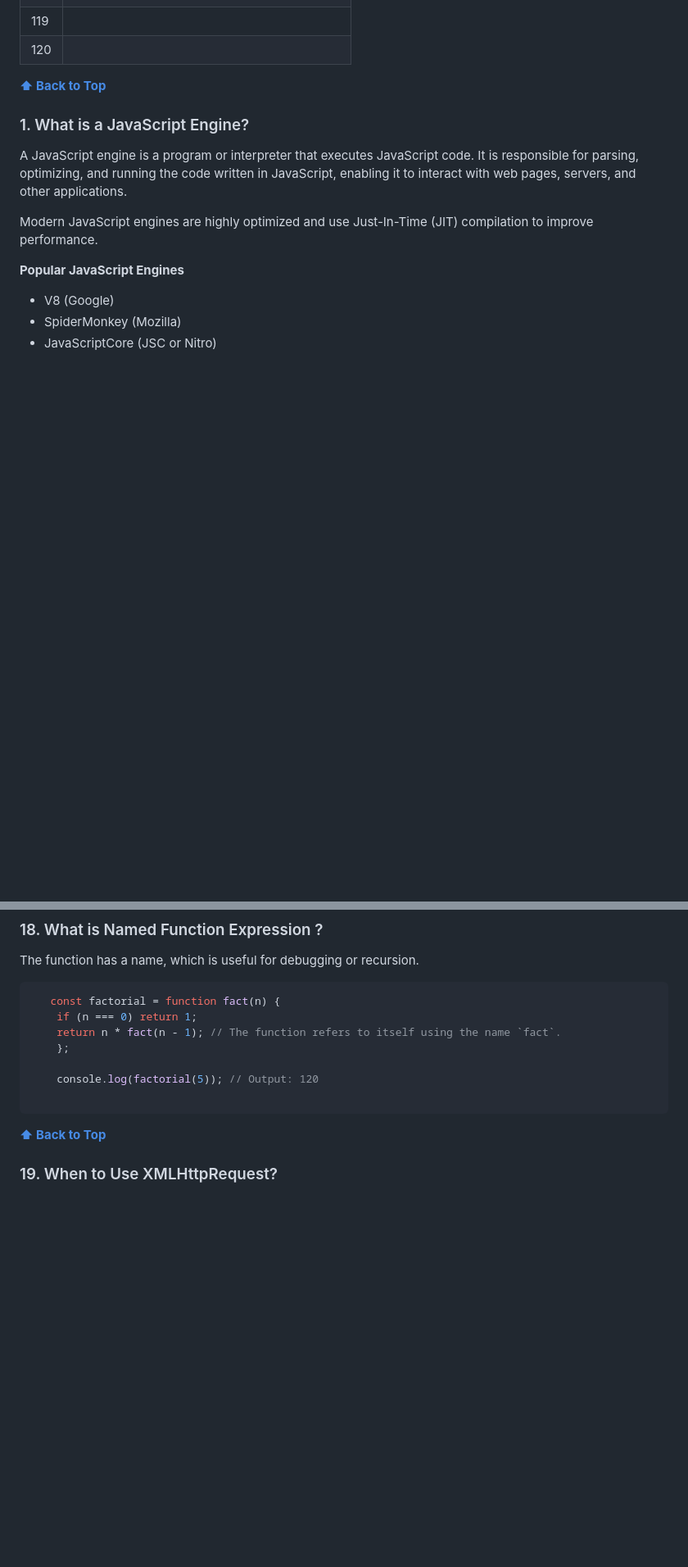
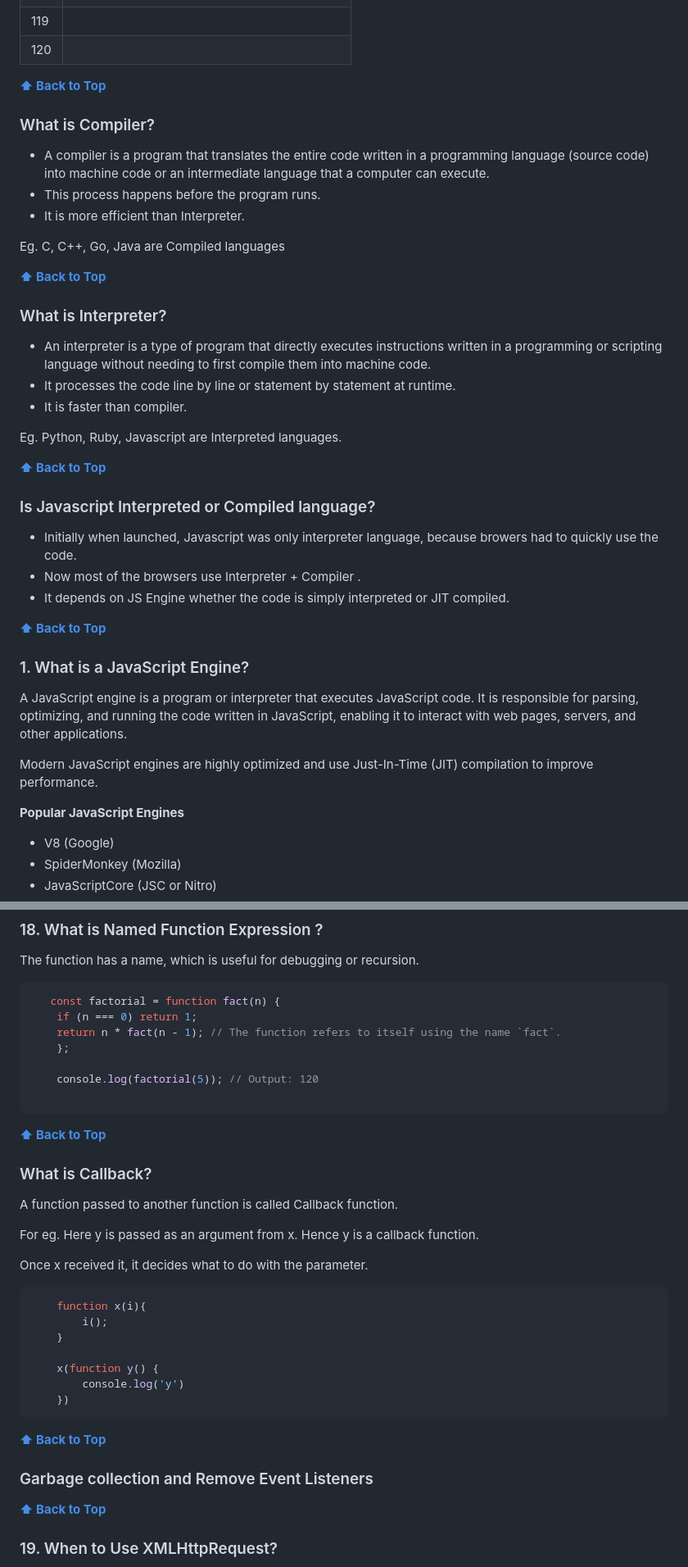
Before and after one commit to shreyaseebais/LearningJavascript, a Markdown page: README.md, 2 parts joined by grey strips. Shown at 82% size. Drawn GitHub-style; blank space fills up the shorter version.

````diff
--- a/README.md
+++ b/README.md
@@ -48,7 +48,42 @@
 
 
 
-**[⬆ Back to Top](#table-of-contents)**
+
+**[⬆ Back to Top](#table-of-contents)**
+
+### What is Compiler?
+* A compiler is a program that translates the entire code written in a programming language (source code) into machine code or an intermediate language that a computer can execute.
+* This process happens before the program runs.
+* It is more efficient than Interpreter.
+
+Eg. C, C++, Go, Java are Compiled languages
+
+
+
+
+**[⬆ Back to Top](#table-of-contents)**
+
+### What is Interpreter?
+* An interpreter is a type of program that directly executes instructions written in a programming or scripting language without needing to first compile them into machine code.
+* It processes the code line by line or statement by statement at runtime.
+* It is faster than compiler.
+
+Eg. Python, Ruby, Javascript are Interpreted languages.
+
+
+
+
+
+**[⬆ Back to Top](#table-of-contents)**
+
+### Is Javascript Interpreted or Compiled language?
+* Initially when launched, Javascript was only interpreter language, because browers had to quickly use the code.
+* Now most of the browsers use Interpreter + Compiler .
+* It depends on JS  Engine whether the code is simply interpreted or JIT compiled.
+
+
+**[⬆ Back to Top](#table-of-contents)**
+
 
 ### 1. What is a JavaScript Engine?
 A JavaScript engine is a program or interpreter that executes JavaScript code. It is responsible for parsing, optimizing, and running the code written in JavaScript, enabling it to interact with web pages, servers, and other applications.
@@ -1527,6 +1639,39 @@ The function has a name, which is useful for debugging or recursion.
     console.log(factorial(5)); // Output: 120
 
 ```
+
+
+
+
+**[⬆ Back to Top](#table-of-contents)**
+
+### What is Callback?
+
+A function passed to another function is called Callback function.
+
+For eg. Here y is passed as an argument from x. Hence y is a callback function.
+
+Once x received it, it decides what to do with the parameter.
+```javascript
+    function x(i){
+        i();
+    }
+
+    x(function y() {
+        console.log('y')
+    })
+```
+
+
+
+
+
+**[⬆ Back to Top](#table-of-contents)**
+
+
+### Garbage collection and Remove Event Listeners
+
+
 
 
 
````
Also changed, not shown: other parts of README.md (+92 -15 lines).
